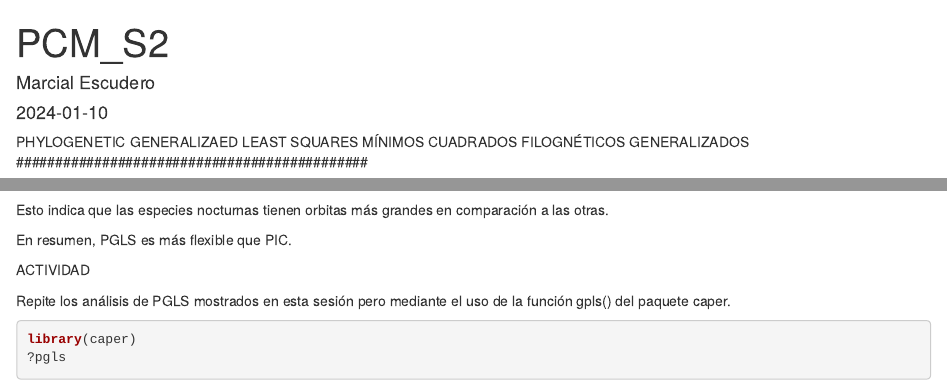
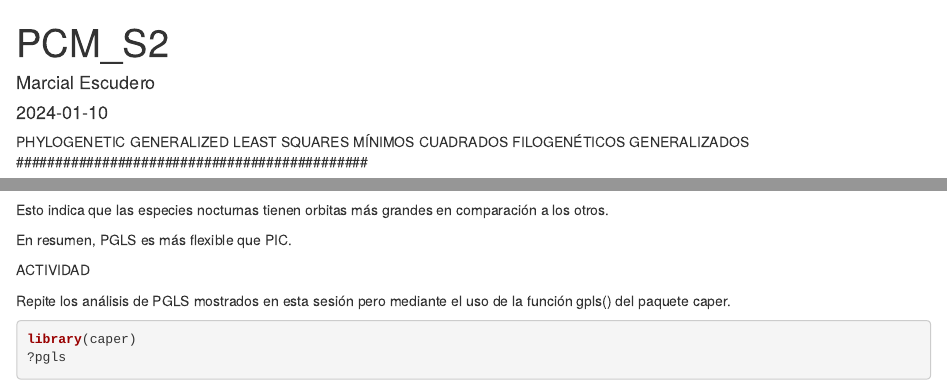
Before and after one commit to amesclir/PCM_S2, an R Markdown document (PCM_S2.Rmd): the page in a window 1100 px wide, from its top, and a second part further down, joined at a grey line. Rendered offline with R 4.5, knitr and Pandoc, with nearby package versions; some code elsewhere in the file could not run offline.

Commit message:
final changes

````diff
--- a/PCM_S2.Rmd
+++ b/PCM_S2.Rmd
@@ -7,8 +7,8 @@ editor_options:
   chunk_output_type: console
 ---
 
-PHYLOGENETIC GENERALIZAED LEAST SQUARES
-MÍNIMOS CUADRADOS FILOGNÉTICOS GENERALIZADOS
+PHYLOGENETIC GENERALIZED LEAST SQUARES
+MÍNIMOS CUADRADOS FILOGENÉTICOS GENERALIZADOS
 #############################################
 
 NO INDEPENDENCIA ESTADÍSTICA DE LOS DATOS DE ESPECIES EMPARENTADAS
@@ -237,7 +237,7 @@ lines(xx,exp(predict(primate.ancova,newdata=data.frame(Skull_length=xx,Activity_
 
 ```
 
-Esto indica que las especies nocturnas tienen orbitas más grandes en comparación a las otras.
+Esto indica que las especies nocturnas tienen orbitas más grandes en comparación a los otros.
 
 En resumen, PGLS es más flexible que PIC.
 
````
Also changed, not shown: PCM_S2.Rmd (8 more changed lines).
